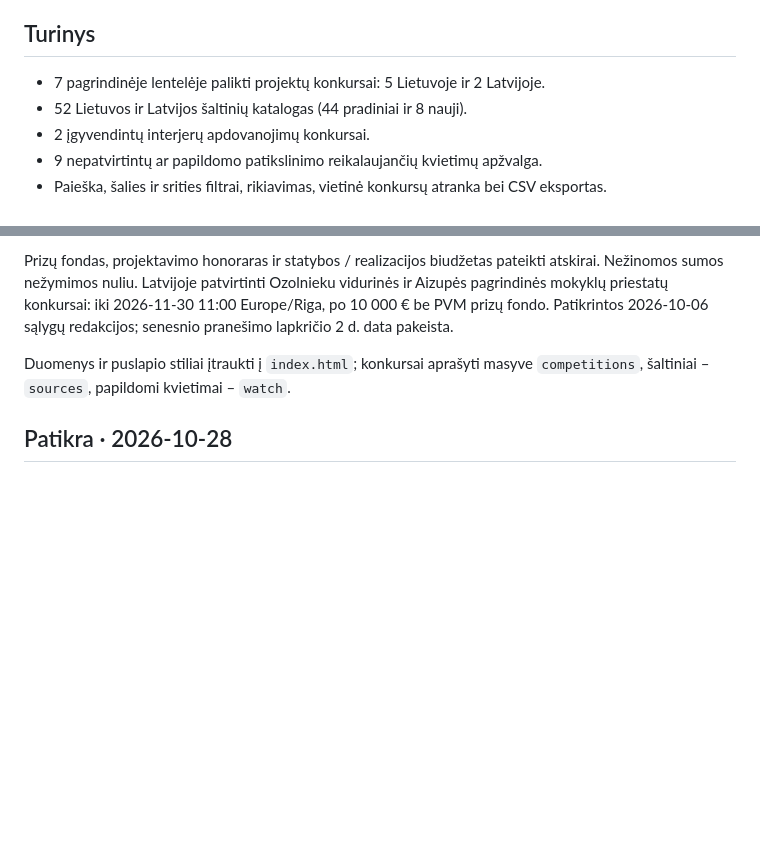
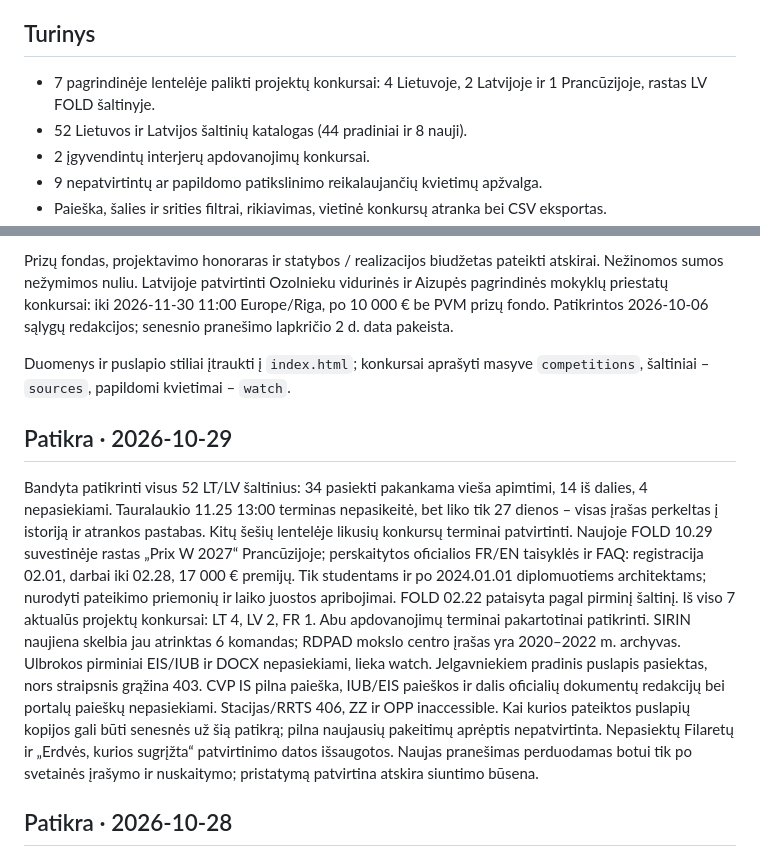
Before and after one commit to mikula8989/architecture-competitions-lt-lv, a Markdown page: README.md, 2 parts joined by grey strips. Rendered like a GitHub page; blank space fills up the shorter version.

Commit message:
Audit 2026-10-29: add Prix W 2027 and archive Tauralaukis under 28 days

```diff
--- a/README.md
+++ b/README.md
@@ -4,7 +4,7 @@ Lietuvos ir Latvijos architektūros bei urbanistikos konkursų apžvalga. Duomen
 
 ## Turinys
 
-- 7 pagrindinėje lentelėje palikti projektų konkursai: 5 Lietuvoje ir 2 Latvijoje.
+- 7 pagrindinėje lentelėje palikti projektų konkursai: 4 Lietuvoje, 2 Latvijoje ir 1 Prancūzijoje, rastas LV FOLD šaltinyje.
 - 52 Lietuvos ir Latvijos šaltinių katalogas (44 pradiniai ir 8 nauji).
 - 2 įgyvendintų interjerų apdovanojimų konkursai.
 - 9 nepatvirtintų ar papildomo patikslinimo reikalaujančių kvietimų apžvalga.
@@ -21,6 +21,10 @@ Tai momentinė apžvalga, o ne automatiškai atnaujinamas registras. Prie kiekvi
 Prizų fondas, projektavimo honoraras ir statybos / realizacijos biudžetas pateikti atskirai. Nežinomos sumos nežymimos nuliu. Latvijoje patvirtinti Ozolnieku vidurinės ir Aizupės pagrindinės mokyklų priestatų konkursai: iki 2026-11-30 11:00 Europe/Riga, po 10 000 € be PVM prizų fondo. Patikrintos 2026-10-06 sąlygų redakcijos; senesnio pranešimo lapkričio 2 d. data pakeista.
 
 Duomenys ir puslapio stiliai įtraukti į `index.html`; konkursai aprašyti masyve `competitions`, šaltiniai – `sources`, papildomi kvietimai – `watch`.
+
+## Patikra · 2026-10-29
+
+Bandyta patikrinti visus 52 LT/LV šaltinius: 34 pasiekti pakankama vieša apimtimi, 14 iš dalies, 4 nepasiekiami. Tauralaukio 11.25 13:00 terminas nepasikeitė, bet liko tik 27 dienos – visas įrašas perkeltas į istoriją ir atrankos pastabas. Kitų šešių lentelėje likusių konkursų terminai patvirtinti. Naujoje FOLD 10.29 suvestinėje rastas „Prix W 2027“ Prancūzijoje; perskaitytos oficialios FR/EN taisyklės ir FAQ: registracija 02.01, darbai iki 02.28, 17 000 € premijų. Tik studentams ir po 2024.01.01 diplomuotiems architektams; nurodyti pateikimo priemonių ir laiko juostos apribojimai. FOLD 02.22 pataisyta pagal pirminį šaltinį. Iš viso 7 aktualūs projektų konkursai: LT 4, LV 2, FR 1. Abu apdovanojimų terminai pakartotinai patikrinti. SIRIN naujiena skelbia jau atrinktas 6 komandas; RDPAD mokslo centro įrašas yra 2020–2022 m. archyvas. Ulbrokos pirminiai EIS/IUB ir DOCX nepasiekiami, lieka watch. Jelgavniekiem pradinis puslapis pasiektas, nors straipsnis grąžina 403. CVP IS pilna paieška, IUB/EIS paieškos ir dalis oficialių dokumentų redakcijų bei portalų paieškų nepasiekiami. Stacijas/RRTS 406, ZZ ir OPP inaccessible. Kai kurios pateiktos puslapių kopijos gali būti senesnės už šią patikrą; pilna naujausių pakeitimų aprėptis nepatvirtinta. Nepasiektų Filaretų ir „Erdvės, kurios sugrįžta“ patvirtinimo datos išsaugotos. Naujas pranešimas perduodamas botui tik po svetainės įrašymo ir nuskaitymo; pristatymą patvirtina atskira siuntimo būsena.
 
 ## Patikra · 2026-10-28
 
```
Also changed, not shown: other parts of README.md (+1 -1 lines).
